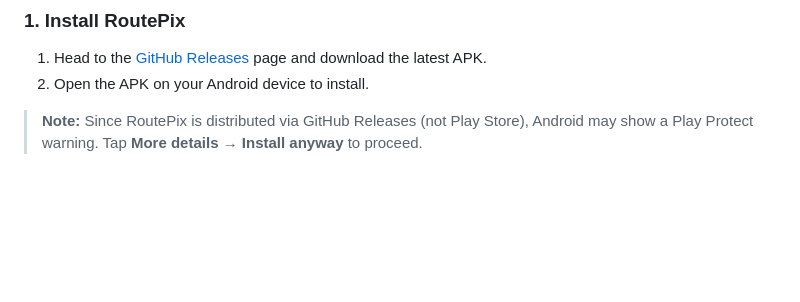
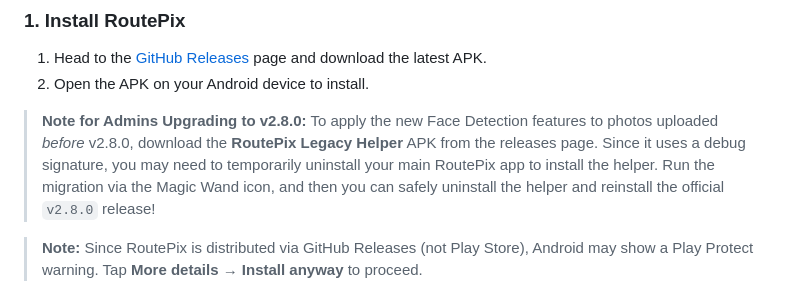
Before and after one commit to sksalapur/RoutePix, a Markdown page: README.md, the part around the change. Drawn GitHub-style; blank space fills up the shorter version.

Commit message:
docs: Update README for v2.8.0 Legacy Helper instructions [skip ci]

```diff
--- a/README.md
+++ b/README.md
@@ -166,6 +166,8 @@ Every photo sharing solution compromises on something:
 1. Head to the [GitHub Releases](https://github.com/sksalapur/RoutePix/releases) page and download the latest APK.
 2. Open the APK on your Android device to install.
 
+> **Note for Admins Upgrading to v2.8.0:** To apply the new Face Detection features to photos uploaded *before* v2.8.0, download the **RoutePix Legacy Helper** APK from the releases page. Since it uses a debug signature, you may need to temporarily uninstall your main RoutePix app to install the helper. Run the migration via the Magic Wand icon, and then you can safely uninstall the helper and reinstall the official `v2.8.0` release!
+
 > **Note:** Since RoutePix is distributed via GitHub Releases (not Play Store), Android may show a Play Protect warning. Tap **More details → Install anyway** to proceed.
 
 ### 2. Get Your Telegram Credentials
```
